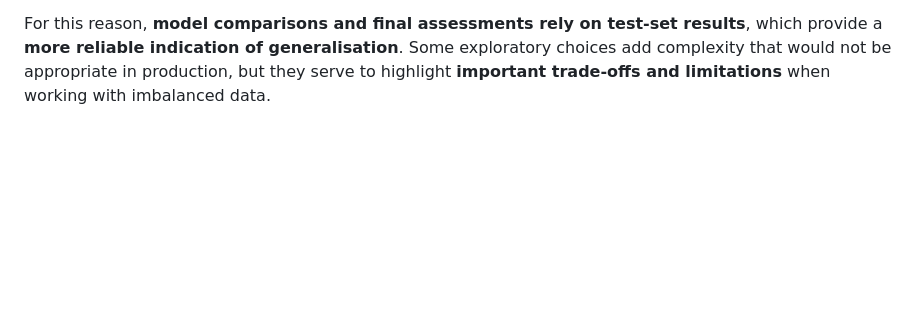
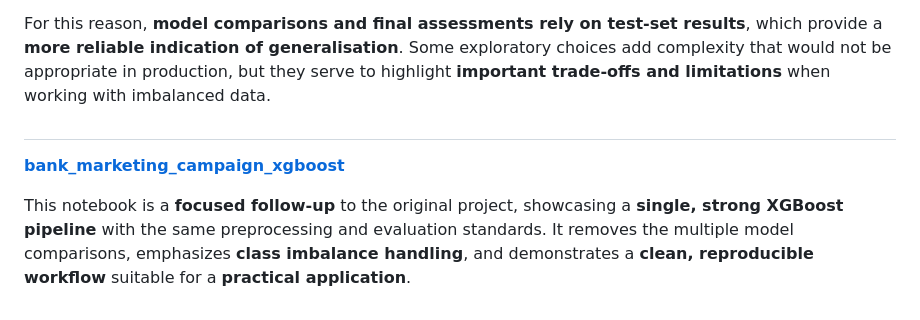
Before and after one commit to adreAnerpGh/data-science-portfolio, a Markdown page: ml-projects/README.md, the part around the change. Rendered like a GitHub page; blank space fills up the shorter version.

```diff
--- a/ml-projects/README.md
+++ b/ml-projects/README.md
@@ -22,3 +22,9 @@ This project was developed in an **academic and exploratory context**, with the
 While **training-set results** are reported throughout the analysis, they are used only to diagnose **overfitting** and model sensitivity. It is important to note that **training performance (particularly after resampling)can be misleading**. Methods such as **SMOTE-ENN** alter the training distribution by removing difficult or borderline samples, which can lead to **artificially high training scores** that do not reflect real-world performance.
 
 For this reason, **model comparisons and final assessments rely on test-set results**, which provide a **more reliable indication of generalisation**. Some exploratory choices add complexity that would not be appropriate in production, but they serve to highlight **important trade-offs and limitations** when working with imbalanced data.
+
+##
+
+[**bank_marketing_campaign_xgboost**](#)
+
+This notebook is a **focused follow-up** to the original project, showcasing a **single, strong XGBoost pipeline** with the same preprocessing and evaluation standards. It removes the multiple model comparisons, emphasizes **class imbalance handling**, and demonstrates a **clean, reproducible workflow** suitable for a **practical application**.
```
